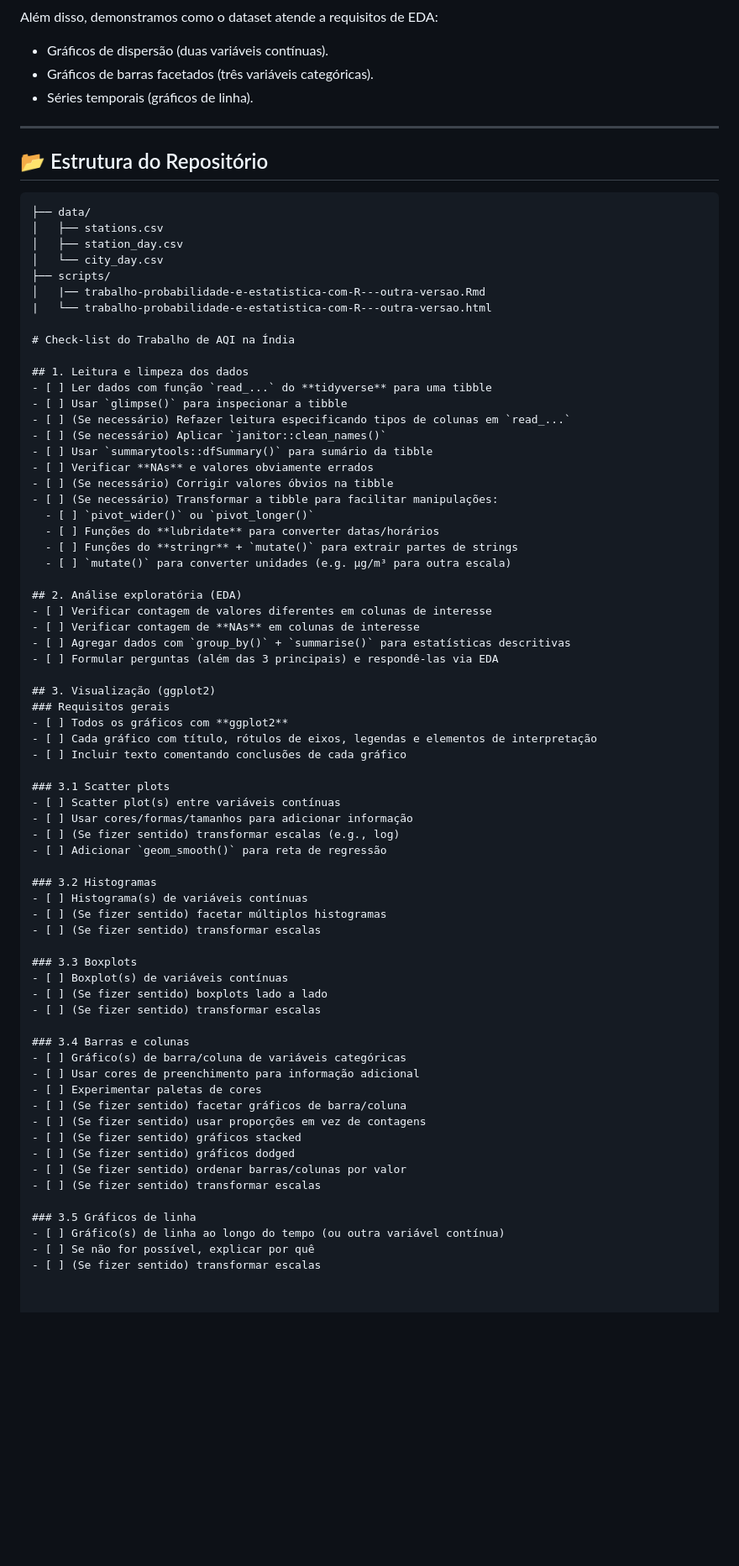
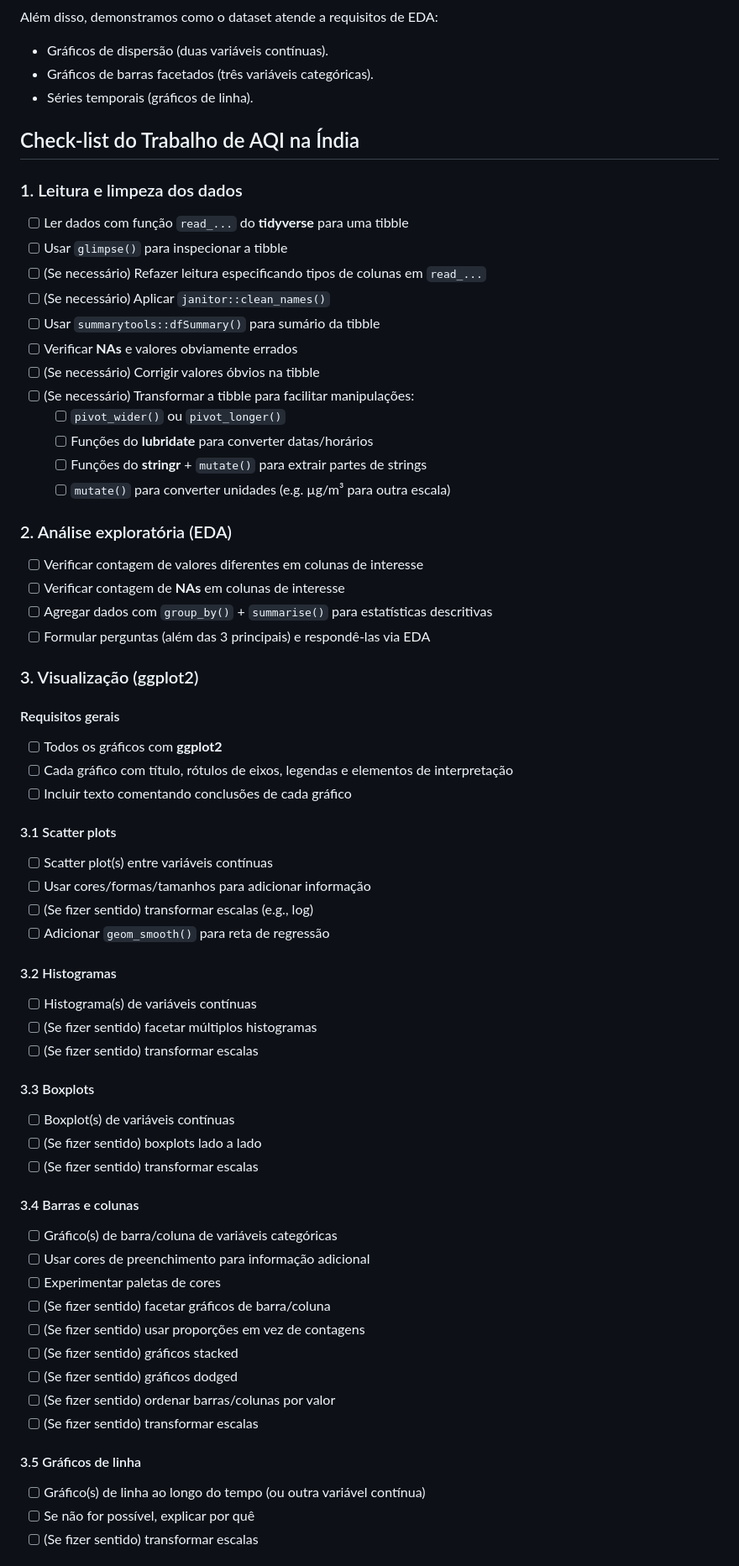
Before and after one commit to ClaudioRodriguesNunes/probabilidade_estatistica, a Markdown page: readme.md, the part around one of its changes. Shown at 84% size. Drawn GitHub-style; blank space fills up the shorter version.

````diff
--- a/readme.md
+++ b/readme.md
@@ -17,22 +17,9 @@ Além disso, demonstramos como o dataset atende a requisitos de EDA:
 - Gráficos de barras facetados (três variáveis categóricas).
 - Séries temporais (gráficos de linha).
 
----
+## Check-list do Trabalho de AQI na Índia
 
-## 📂 Estrutura do Repositório
-
-```text
-├── data/
-│   ├── stations.csv
-│   ├── station_day.csv
-│   └── city_day.csv
-├── scripts/
-│   |── trabalho-probabilidade-e-estatistica-com-R---outra-versao.Rmd
-|   └── trabalho-probabilidade-e-estatistica-com-R---outra-versao.html
-
-# Check-list do Trabalho de AQI na Índia
-
-## 1. Leitura e limpeza dos dados
+### 1. Leitura e limpeza dos dados
 - [ ] Ler dados com função `read_...` do **tidyverse** para uma tibble
 - [ ] Usar `glimpse()` para inspecionar a tibble
 - [ ] (Se necessário) Refazer leitura especificando tipos de colunas em `read_...`
@@ -46,35 +33,35 @@ Além disso, demonstramos como o dataset atende a requisitos de EDA:
   - [ ] Funções do **stringr** + `mutate()` para extrair partes de strings
   - [ ] `mutate()` para converter unidades (e.g. µg/m³ para outra escala)
 
-## 2. Análise exploratória (EDA)
+### 2. Análise exploratória (EDA)
 - [ ] Verificar contagem de valores diferentes em colunas de interesse
 - [ ] Verificar contagem de **NAs** em colunas de interesse
 - [ ] Agregar dados com `group_by()` + `summarise()` para estatísticas descritivas
 - [ ] Formular perguntas (além das 3 principais) e respondê-las via EDA
 
-## 3. Visualização (ggplot2)
-### Requisitos gerais
+### 3. Visualização (ggplot2)
+#### Requisitos gerais
 - [ ] Todos os gráficos com **ggplot2**
 - [ ] Cada gráfico com título, rótulos de eixos, legendas e elementos de interpretação
 - [ ] Incluir texto comentando conclusões de cada gráfico
 
-### 3.1 Scatter plots
+#### 3.1 Scatter plots
 - [ ] Scatter plot(s) entre variáveis contínuas
 - [ ] Usar cores/formas/tamanhos para adicionar informação
 - [ ] (Se fizer sentido) transformar escalas (e.g., log)
 - [ ] Adicionar `geom_smooth()` para reta de regressão
 
-### 3.2 Histogramas
+#### 3.2 Histogramas
 - [ ] Histograma(s) de variáveis contínuas
 - [ ] (Se fizer sentido) facetar múltiplos histogramas
 - [ ] (Se fizer sentido) transformar escalas
 
-### 3.3 Boxplots
+#### 3.3 Boxplots
 - [ ] Boxplot(s) de variáveis contínuas
 - [ ] (Se fizer sentido) boxplots lado a lado
 - [ ] (Se fizer sentido) transformar escalas
 
-### 3.4 Barras e colunas
+#### 3.4 Barras e colunas
 - [ ] Gráfico(s) de barra/coluna de variáveis categóricas
 - [ ] Usar cores de preenchimento para informação adicional
 - [ ] Experimentar paletas de cores
@@ -85,7 +72,7 @@ Além disso, demonstramos como o dataset atende a requisitos de EDA:
 - [ ] (Se fizer sentido) ordenar barras/colunas por valor
 - [ ] (Se fizer sentido) transformar escalas
 
-### 3.5 Gráficos de linha
+#### 3.5 Gráficos de linha
 - [ ] Gráfico(s) de linha ao longo do tempo (ou outra variável contínua)
 - [ ] Se não for possível, explicar por quê
 - [ ] (Se fizer sentido) transformar escalas
````
Also changed, not shown: other parts of readme.md (+13 -0 lines).
